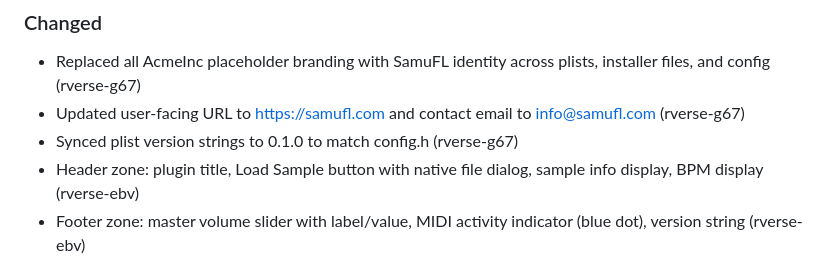
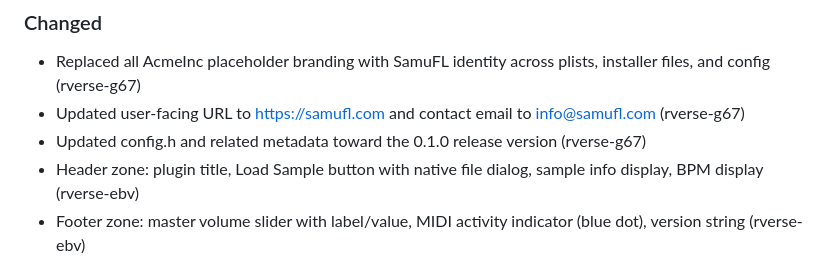
Before and after one commit to SamuFL/rverse, a Markdown page: CHANGELOG.md, the part around the change. Rendered like a GitHub page.

Commit message:
Update CHANGELOG.md
Co-authored-by: Copilot <175728472+Copilot@users.noreply.github.com>

```diff
--- a/CHANGELOG.md
+++ b/CHANGELOG.md
@@ -17,7 +17,7 @@ and this project adheres to [Semantic Versioning](https://semver.org/).
 ### Changed
 - Replaced all AcmeInc placeholder branding with SamuFL identity across plists, installer files, and config (rverse-g67)
 - Updated user-facing URL to https://samufl.com and contact email to info@samufl.com (rverse-g67)
-- Synced plist version strings to 0.1.0 to match config.h (rverse-g67)
+- Updated config.h and related metadata toward the 0.1.0 release version (rverse-g67)
 - Header zone: plugin title, Load Sample button with native file dialog, sample info display, BPM display (rverse-ebv)
 - Footer zone: master volume slider with label/value, MIDI activity indicator (blue dot), version string (rverse-ebv)
 - Resize support: corner resizer with smart layout scaling — waveform absorbs squeeze, panels maintain minimum heights (rverse-ebv)
```
